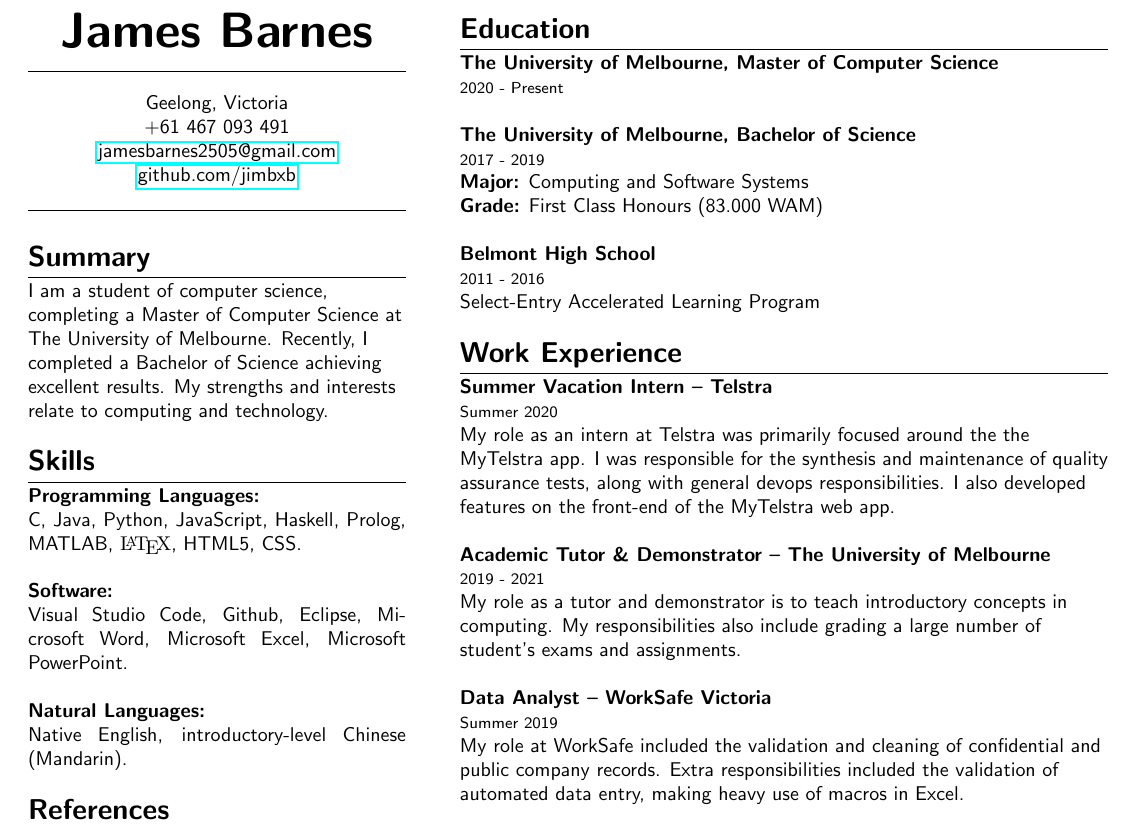
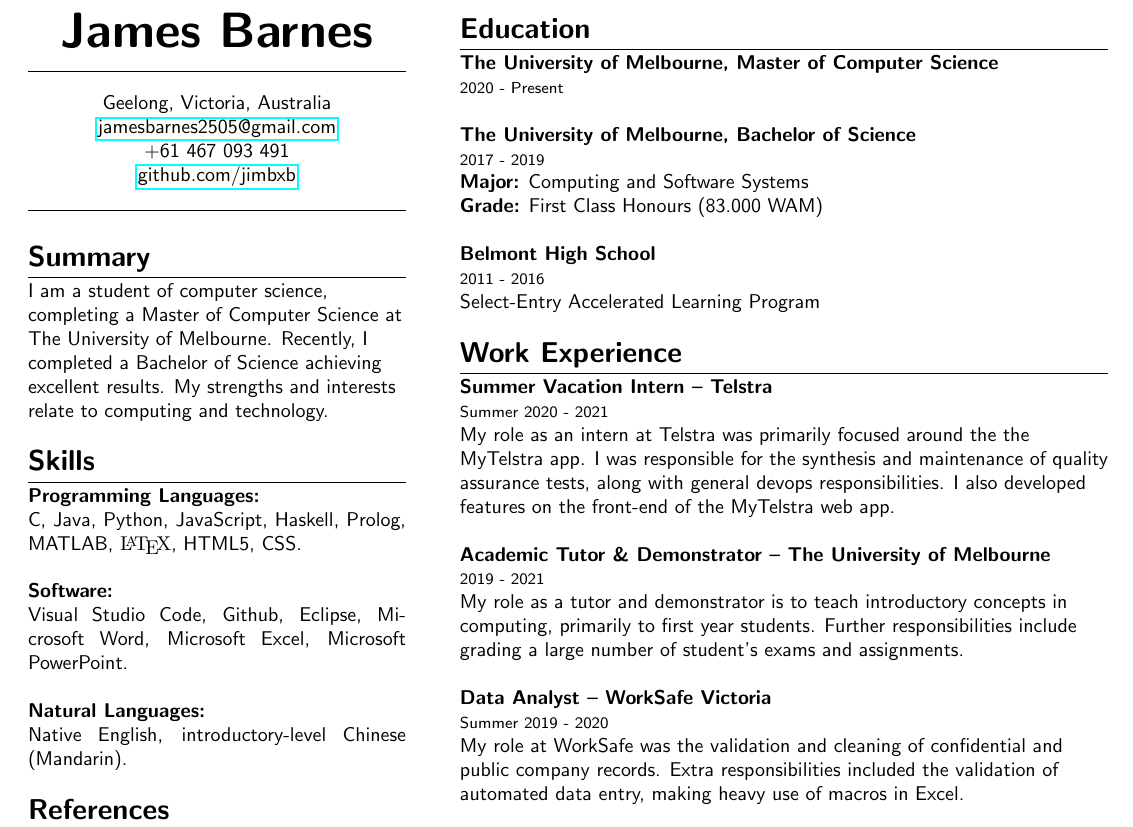
Before and after one commit to jimbxb/resume, a LaTeX CV (resume.tex): part of the page, cut so that both start at the same text. Compiled offline with pdfLaTeX.

Commit message:
formatting; textual updates

```diff
--- a/resume.tex
+++ b/resume.tex
@@ -53,9 +53,9 @@
 \bigskip
 
 \begin{center}
-Geelong, Victoria \\
+Geelong, Victoria, Australia \\
+\href{mailto:jamesbarnes2505@gmail.com}{jamesbarnes2505@gmail.com} \\
 +61 467 093 491 \\
-\href{mailto:jamesbarnes2505@gmail.com}{jamesbarnes2505@gmail.com} \\
 \href{http://github.com/jimbxb}{github.com/jimbxb}
 \end{center}
 
@@ -132,7 +132,7 @@ My strengths and interests relate to computing and technology.
 \section{Work Experience}
 
 \entry{Summer Vacation Intern -- Telstra}
-{Summer 2020}
+{Summer 2020 - 2021}
 {
     My role as an intern at Telstra was primarily focused around the the MyTelstra app.
     I was responsible for the synthesis and maintenance of quality assurance tests, along with general devops
@@ -142,14 +142,14 @@ My strengths and interests relate to computing and technology.
 \entry{Academic Tutor \& Demonstrator -- The University of Melbourne}
 {2019 - 2021}
 {
-    My role as a tutor and demonstrator is to teach introductory concepts in computing.
-    My responsibilities also include grading a large number of student's exams and assignments. \newline
+    My role as a tutor and demonstrator is to teach introductory concepts in computing, primarily to first year students.
+    Further responsibilities include grading a large number of student's exams and assignments. \newline
 }
 
 \entry{Data Analyst -- WorkSafe Victoria}
-{Summer 2019}
+{Summer 2019 - 2020}
 {
-    My role at WorkSafe included the validation and cleaning of confidential and public company records.
+    My role at WorkSafe was the validation and cleaning of confidential and public company records.
     Extra responsibilities included the validation of automated data entry, making heavy use of macros in Excel. \newline
 }
 
```
Also changed, not shown: resume.pdf.
